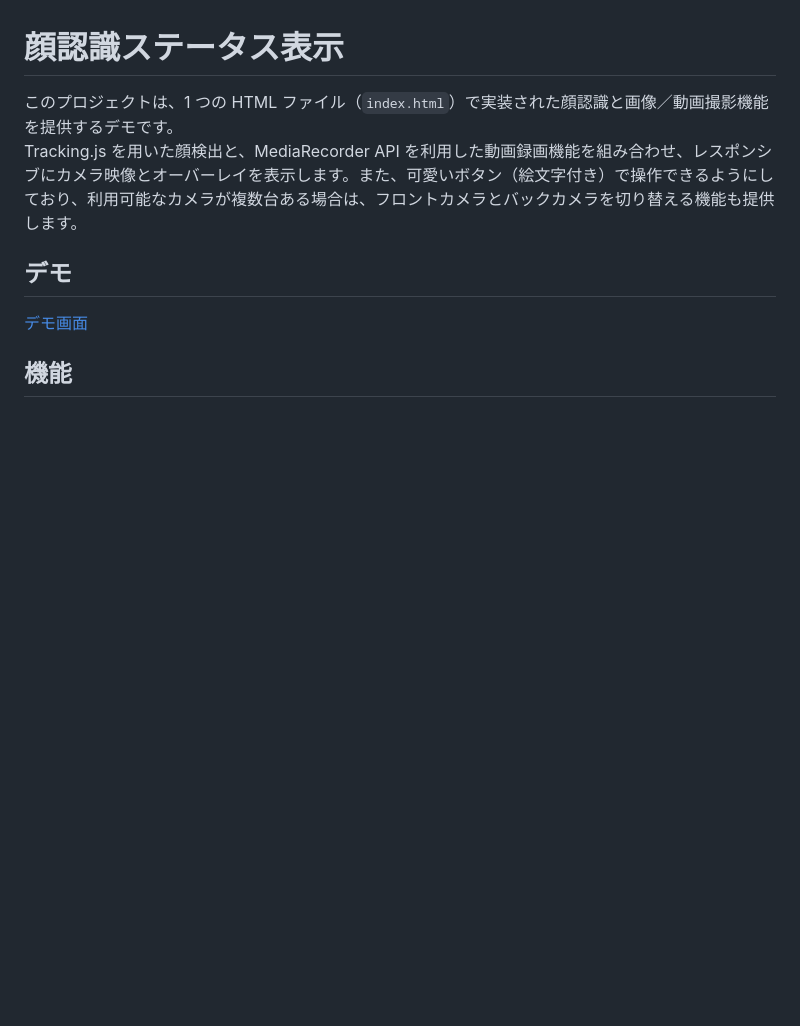
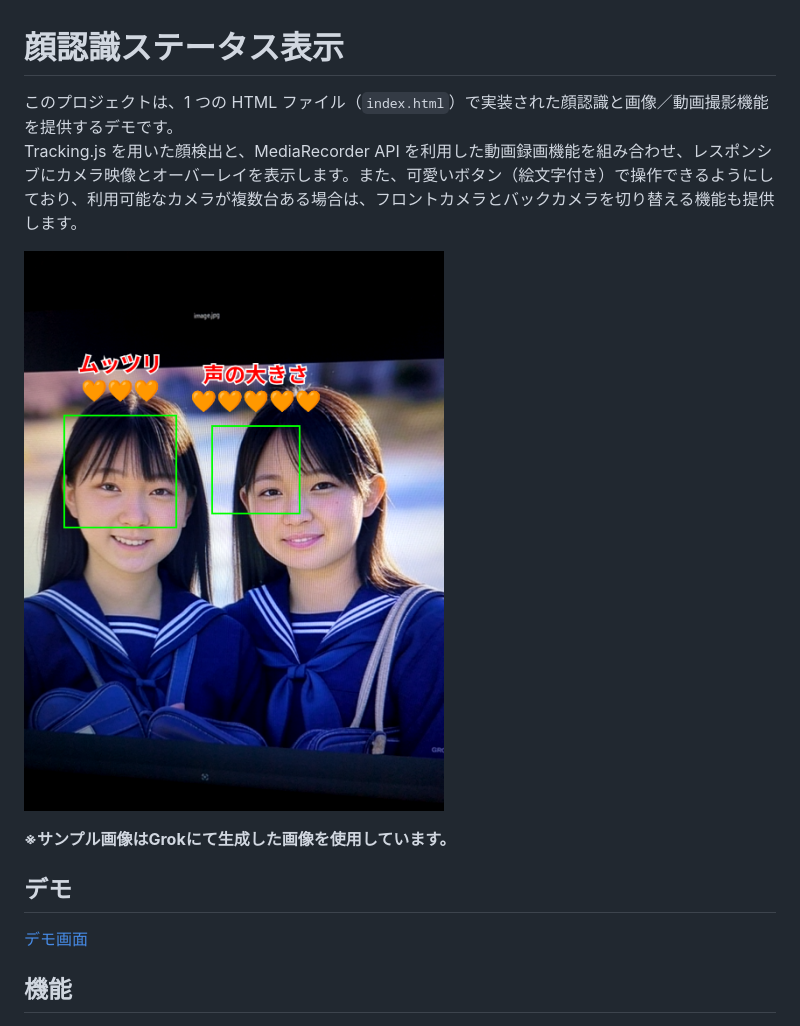
Before and after one commit to c-a-p-engineer/FaceStatusDetector, a Markdown page: README.md, the part around the change. Rendered like a GitHub page; blank space fills up the shorter version.

Commit message:
Update README.md
サンプル画像追加

```diff
--- a/README.md
+++ b/README.md
@@ -2,6 +2,10 @@
 
 このプロジェクトは、1 つの HTML ファイル（`index.html`）で実装された顔認識と画像／動画撮影機能を提供するデモです。
 Tracking.js を用いた顔検出と、MediaRecorder API を利用した動画録画機能を組み合わせ、レスポンシブにカメラ映像とオーバーレイを表示します。また、可愛いボタン（絵文字付き）で操作できるようにしており、利用可能なカメラが複数台ある場合は、フロントカメラとバックカメラを切り替える機能も提供します。
+
+![sample](sample.png "サンプル")
+
+**※サンプル画像はGrokにて生成した画像を使用しています。**
 
 ## デモ
 
```
